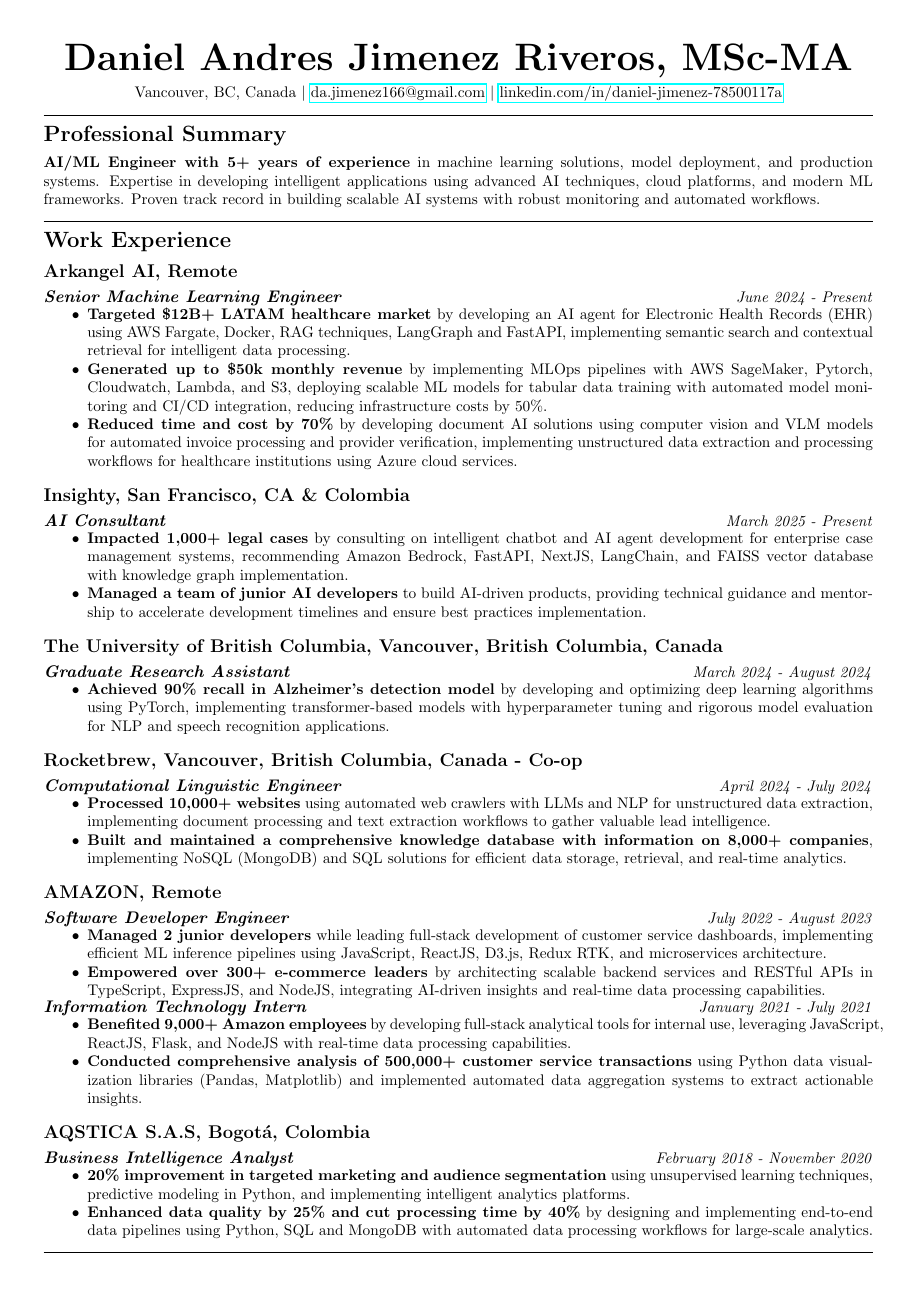
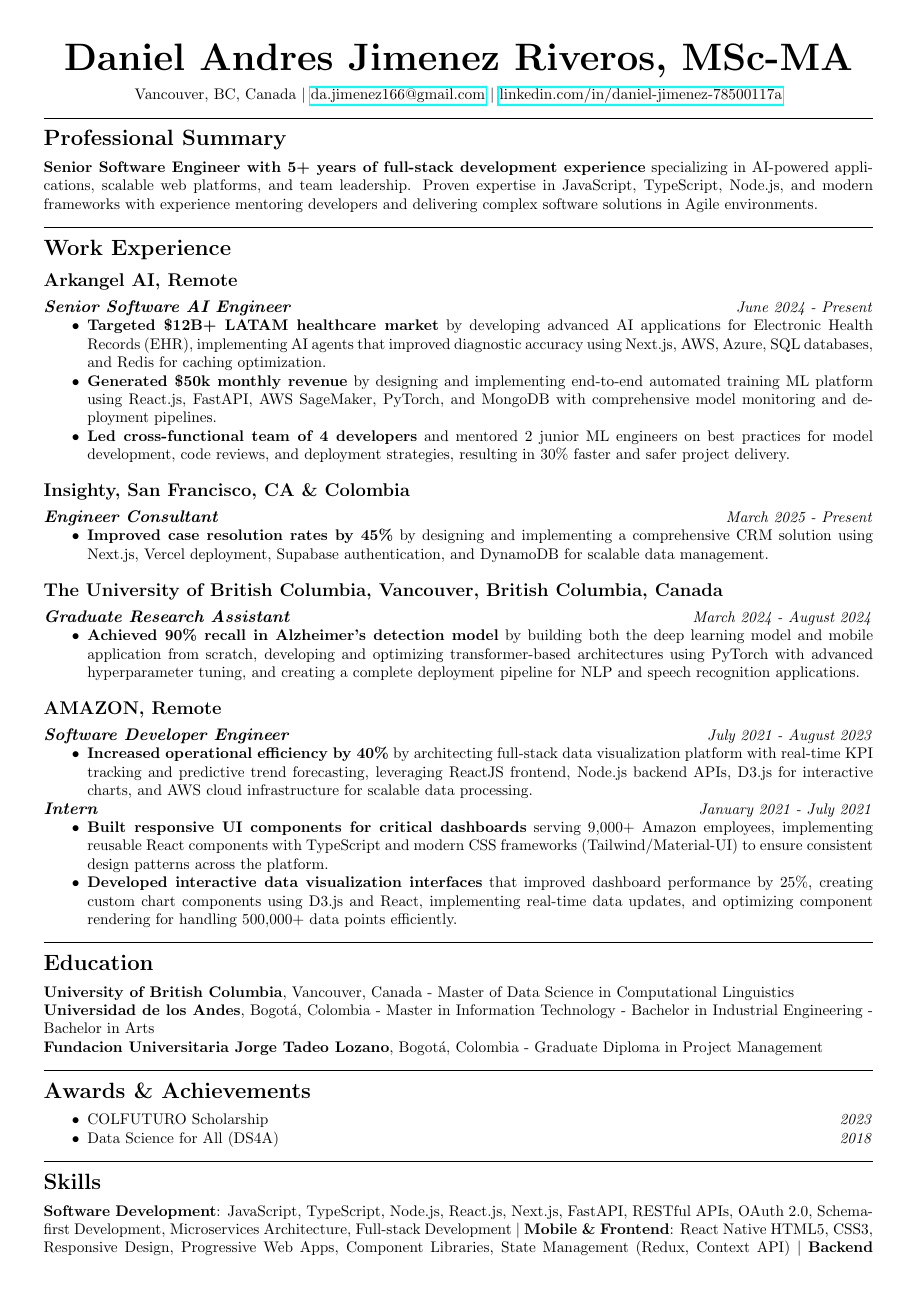
Before and after one commit to daanjiri/cv, a LaTeX CV (cv.tex): page 1 of 2. Compiled offline with pdfLaTeX.

Commit message:
sd arcterysx

```diff
--- a/cv.tex
+++ b/cv.tex
@@ -34,67 +34,64 @@
 
 \section*{Professional Summary}
 
-\textbf{AI/ML Engineer with 5+ years of experience} in machine learning solutions, model deployment, and production systems. Expertise in developing intelligent applications using advanced AI techniques, cloud platforms, and modern ML frameworks. Proven track record in building scalable AI systems with robust monitoring and automated workflows.
+\textbf{Senior Software Engineer with 5+ years of full-stack development experience} specializing in AI-powered applications, scalable web platforms, and team leadership. Proven expertise in JavaScript, TypeScript, Node.js, and modern frameworks with experience mentoring developers and delivering complex software solutions in Agile environments.
 
 \rule{\textwidth}{0.4pt}
 
 \section*{Work Experience}
 
 \subsection*{Arkangel AI, Remote}
-{\fontsize{11}{12} \textbf{\textit{Senior Machine Learning Engineer}}} \hfill \textit{June 2024 - Present}
+{\fontsize{11}{12} \textbf{\textit{Senior Software AI Engineer}}} \hfill \textit{June 2024 - Present}
 \begin{itemize}[noitemsep]
-    \item \textbf{Targeted \$12B+ LATAM healthcare market} by developing an AI agent for Electronic Health Records (EHR) using AWS Fargate, Docker, RAG techniques, LangGraph and FastAPI, implementing semantic search and contextual retrieval for intelligent data processing.
-    \item \textbf{Generated up to \$50k monthly revenue} by implementing MLOps pipelines with AWS SageMaker, Pytorch, Cloudwatch, Lambda, and S3, deploying scalable ML models for tabular data training with automated model monitoring and CI/CD integration, reducing infrastructure costs by 50\%.
-    \item \textbf{Reduced time and cost by 70\%} by developing document AI solutions using computer vision and VLM models for automated invoice processing and provider verification, implementing unstructured data extraction and processing workflows for healthcare institutions using Azure cloud services.
+    \item \textbf{Targeted \$12B+ LATAM healthcare market} by developing advanced AI applications for Electronic Health Records (EHR), implementing AI agents that improved diagnostic accuracy using Next.js, AWS, Azure, SQL databases, and Redis for caching optimization.
+    \item \textbf{Generated \$50k monthly revenue} by designing and implementing end-to-end automated training ML platform using React.js, FastAPI, AWS SageMaker, PyTorch, and MongoDB with comprehensive model monitoring and deployment pipelines.
+    \item \textbf{Led cross-functional team of 4 developers} and mentored 2 junior ML engineers on best practices for model development, code reviews, and deployment strategies, resulting in 30\% faster  and safer project delivery.
 \end{itemize}
 
 \subsection*{Insighty, San Francisco, CA \& Colombia}
-{\fontsize{11}{12} \textbf{\textit{AI Consultant}}} \hfill \textit{March 2025 - Present}
+{\fontsize{11}{12} \textbf{\textit{Engineer Consultant}}} \hfill \textit{March 2025 - Present}
 \begin{itemize}[noitemsep]
-    \item \textbf{Impacted 1,000+ legal cases} by consulting on intelligent chatbot and AI agent development for enterprise case management systems, recommending Amazon Bedrock, FastAPI, NextJS, LangChain, and FAISS vector database with knowledge graph implementation.
-    \item \textbf{Managed a team of junior AI developers} to build AI-driven products, providing technical guidance and mentorship to accelerate development timelines and ensure best practices implementation.
+    \item \textbf{Improved case resolution rates by 45\%} by designing and implementing a comprehensive CRM solution using Next.js, Vercel deployment, Supabase authentication, and DynamoDB for scalable data management.
 \end{itemize}
 
 \subsection*{The University of British Columbia, Vancouver, British Columbia, Canada}
 {\fontsize{11}{12} \textbf{\textit{Graduate Research Assistant}}} \hfill \textit{March 2024 - August 2024}
 \begin{itemize}[noitemsep]
-    \item \textbf{Achieved 90\% recall in Alzheimer's detection model} by developing and optimizing deep learning algorithms using PyTorch, implementing transformer-based models with hyperparameter tuning and rigorous model evaluation for NLP and speech recognition applications.
+    \item \textbf{Achieved 90\% recall in Alzheimer's detection model} by building both the deep learning model and mobile application from scratch, developing and optimizing transformer-based architectures using PyTorch with advanced hyperparameter tuning, and creating a complete deployment pipeline for NLP and speech recognition applications.
 \end{itemize}
 
-\subsection*{Rocketbrew, Vancouver, British Columbia, Canada - Co-op}
-{\fontsize{11}{12} \textbf{\textit{Computational Linguistic Engineer}}} \hfill \textit{April 2024 - July 2024}
-\begin{itemize}[noitemsep]
-    \item \textbf{Processed 10,000+ websites} using automated web crawlers with LLMs and NLP for unstructured data extraction, implementing document processing and text extraction workflows to gather valuable lead intelligence.
-    \item \textbf{Built and maintained a comprehensive knowledge database with information on 8,000+ companies}, implementing NoSQL (MongoDB) and SQL solutions for efficient data storage, retrieval, and real-time analytics.
-\end{itemize}
+% \subsection*{Rocketbrew, Vancouver, British Columbia, Canada - Co-op}
+% {\fontsize{11}{12} \textbf{\textit{Data Scientist}}} \hfill \textit{April 2024 - July 2024}
+% \begin{itemize}[noitemsep]
+%     \item \textbf{Analyzed 10,000+ websites} using custom NLP models and statistical analysis techniques to extract actionable business intelligence, implementing advanced data mining algorithms that increased lead quality by 35\%.
+%     \item \textbf{Developed predictive models that identified high-value prospects with 90\% accuracy}, leveraging machine learning clustering and classification techniques to transform unstructured web data into structured insights for sales teams.
+% \end{itemize}
 
 \subsection*{AMAZON, Remote}
-{\fontsize{11}{12} \textbf{\textit{Software Developer Engineer}}} \hfill \textit{July 2022 - August 2023}
+{\fontsize{11}{12} \textbf{\textit{Software Developer Engineer}}} \hfill \textit{July 2021 - August 2023}
 \begin{itemize}[noitemsep]
-    \item \textbf{Managed 2 junior developers} while leading full-stack development of customer service dashboards, implementing efficient ML inference pipelines using JavaScript, ReactJS, D3.js, Redux RTK, and microservices architecture.
-    \item \textbf{Empowered over 300+ e-commerce leaders} by architecting scalable backend services and RESTful APIs in TypeScript, ExpressJS, and NodeJS, integrating AI-driven insights and real-time data processing capabilities.
-    % \item \textbf{Enhanced 5 apps by architecting UI/UX design systems} and generating detailed Figma mockups and wireframes, improving usability and streamlining development.
+    \item \textbf{Increased operational efficiency by 40\%} by architecting full-stack data visualization platform with real-time KPI tracking and predictive trend forecasting, leveraging ReactJS frontend, Node.js backend APIs, D3.js for interactive charts, and AWS cloud infrastructure for scalable data processing.
 \end{itemize}
 
 % {\fontsize{11}{12} \textbf{\textit{Business Intelligence Analyst}}} \hfill \textit{July 2021 - July 2022}
 % \begin{itemize}[noitemsep]
-%     \item \textbf{Achieved 90\%+ accuracy in machine learning models (regressions, time series, neural networks)}, enhancing operational marketing decisions using Scikit-learn, PyTorch, and automated ML model evaluation frameworks.
-%     \item \textbf{30\% boost} in product optimization through strategic ML model selection, feature engineering, and implementing intelligent analytics systems using statistical analysis and EDA insights.
-%     \item \textbf{Achieved a 50\% reduction in data processing time} by architecting distributed data pipelines using Python (Pandas, NumPy) and implementing cloud-native solutions for large-scale data analysis.
+%     \item \textbf{Achieved 90\%+ accuracy in predictive models} for sales forecasting and customer behavior analysis using advanced statistical techniques, machine learning algorithms (regression, time series, neural networks), and automated model evaluation frameworks.
+%     \item \textbf{Drove 30\% increase in product optimization} through data-driven experimentation, A/B testing, and feature engineering, implementing intelligent analytics systems that transformed raw data into strategic business recommendations.
+%     \item \textbf{Reduced data processing time by 50\%} by architecting distributed data pipelines using Python (Pandas, NumPy) and implementing cloud-native ETL solutions that enabled real-time analysis of terabyte-scale datasets.
 % \end{itemize}
 
-{\fontsize{11}{12} \textbf{\textit{Information Technology Intern}}} \hfill \textit{January 2021 - July 2021}
+{\fontsize{11}{12} \textbf{\textit{Intern}}} \hfill \textit{January 2021 - July 2021}
 \begin{itemize}[noitemsep]
-    \item \textbf{Benefited 9,000+ Amazon employees} by developing full-stack analytical tools for internal use, leveraging JavaScript, ReactJS, Flask, and NodeJS with real-time data processing capabilities.
-    \item \textbf{Conducted comprehensive analysis of 500,000+ customer service transactions} using Python data visualization libraries (Pandas, Matplotlib) and implemented automated data aggregation systems to extract actionable insights.
+    \item \textbf{Built responsive UI components for critical dashboards} serving 9,000+ Amazon employees, implementing reusable React components with TypeScript and modern CSS frameworks (Tailwind/Material-UI) to ensure consistent design patterns across the platform.
+    \item \textbf{Developed interactive data visualization interfaces} that improved dashboard performance by 25\%, creating custom chart components using D3.js and React, implementing real-time data updates, and optimizing component rendering for handling 500,000+ data points efficiently.
 \end{itemize}
 
-\subsection*{AQSTICA S.A.S, Bogotá, Colombia}
-{\fontsize{11}{12} \textbf{\textit{Business Intelligence Analyst}}} \hfill \textit{February 2018 - November 2020}
-\begin{itemize}[noitemsep]
-    \item \textbf{20\% improvement in targeted marketing and audience segmentation} using unsupervised learning techniques, predictive modeling in Python, and implementing intelligent analytics platforms.
-    \item \textbf{Enhanced data quality by 25\% and cut processing time by 40\%} by designing and implementing end-to-end data pipelines using Python, SQL and MongoDB with automated data processing workflows for large-scale analytics.
-\end{itemize}
+% \subsection*{AQSTICA S.A.S, Bogotá, Colombia}
+% {\fontsize{11}{12} \textbf{\textit{Data Scientist \& BI Analyst}}} \hfill \textit{February 2018 - November 2020}
+% \begin{itemize}[noitemsep]
+%     \item \textbf{Increased marketing ROI by 35\%} by developing customer segmentation models using unsupervised learning techniques (K-means, hierarchical clustering), implementing predictive analytics solutions that identified high-value customer segments.
+%     \item \textbf{Improved data quality by 25\% and reduced analysis time by 40\%} by designing automated ETL processes and statistical validation frameworks, implementing anomaly detection algorithms that identified and corrected data inconsistencies in real-time.
+% \end{itemize}
 \rule{\textwidth}{0.4pt}
 \section*{Education}
 
@@ -113,3 +110,5 @@
 \rule{\textwidth}{0.4pt}
 
 \section*{Skills}
+\textbf{Software Development}: JavaScript, TypeScript, Node.js, React.js, Next.js, FastAPI, RESTful APIs, OAuth 2.0, Schema-first Development, Microservices Architecture, Full-stack Development
+\textbar\ \textbf{Mobile \& Frontend}: React Native HTML5, CSS3, Responsive Design, Progressive Web Apps, Component Libraries, State Management (Redux, Context API)
```
Also changed, not shown: cv.pdf, cv.tex (11 more changed lines), 3 other files.
